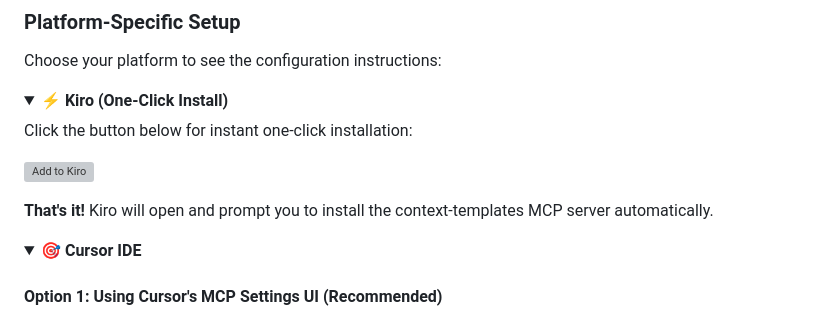
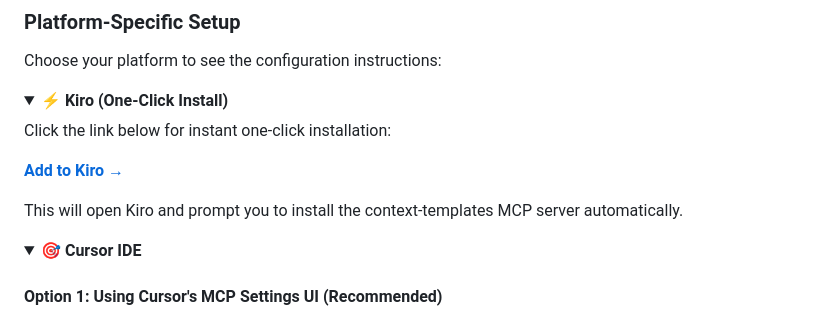
Before and after one commit to Ginylil/context-templates, a Markdown page: README.md, the part around the change. GitHub-like rendering; folded sections open; grey boxes are pictures that could not be loaded.

Commit message:
Update README.md to change the one-click installation button to a link for Kiro, improving clarity in the installation instructions for context-templates.

```diff
--- a/README.md
+++ b/README.md
@@ -40,11 +40,11 @@ Choose your platform to see the configuration instructions:
 <details open>
 <summary><strong>⚡ Kiro (One-Click Install)</strong></summary>
 
-Click the button below for instant one-click installation:
+Click the link below for instant one-click installation:
 
-[![Add to Kiro](https://kiro.dev/images/add-to-kiro.svg)](kiro://kiro.mcp/add?name=context-templates&config=%7B%22command%22%3A%22npx%22%2C%22args%22%3A%5B%22mcp-remote%22%2C%22https%3A%2F%2Fdetailer-api.supabase.co%2Ffunctions%2Fv1%2Fmcp%22%2C%22--header%22%2C%22Authorization%3ABearer%20dtl_public_eec1f1037008dc82ce9d314c3294fbcc0e3f5d5df315d8c6%22%2C%22--allow-http%22%5D%2C%22disabled%22%3Afalse%2C%22autoApprove%22%3A%5B%5D%7D)
+**[Add to Kiro →](kiro://kiro.mcp/add?name=context-templates&config=%7B%22command%22%3A%22npx%22%2C%22args%22%3A%5B%22mcp-remote%22%2C%22https%3A%2F%2Fdetailer-api.supabase.co%2Ffunctions%2Fv1%2Fmcp%22%2C%22--header%22%2C%22Authorization%3ABearer%20dtl_public_eec1f1037008dc82ce9d314c3294fbcc0e3f5d5df315d8c6%22%2C%22--allow-http%22%5D%2C%22disabled%22%3Afalse%2C%22autoApprove%22%3A%5B%5D%7D)**
 
-**That's it!** Kiro will open and prompt you to install the context-templates MCP server automatically.
+This will open Kiro and prompt you to install the context-templates MCP server automatically.
 
 </details>
 
```
